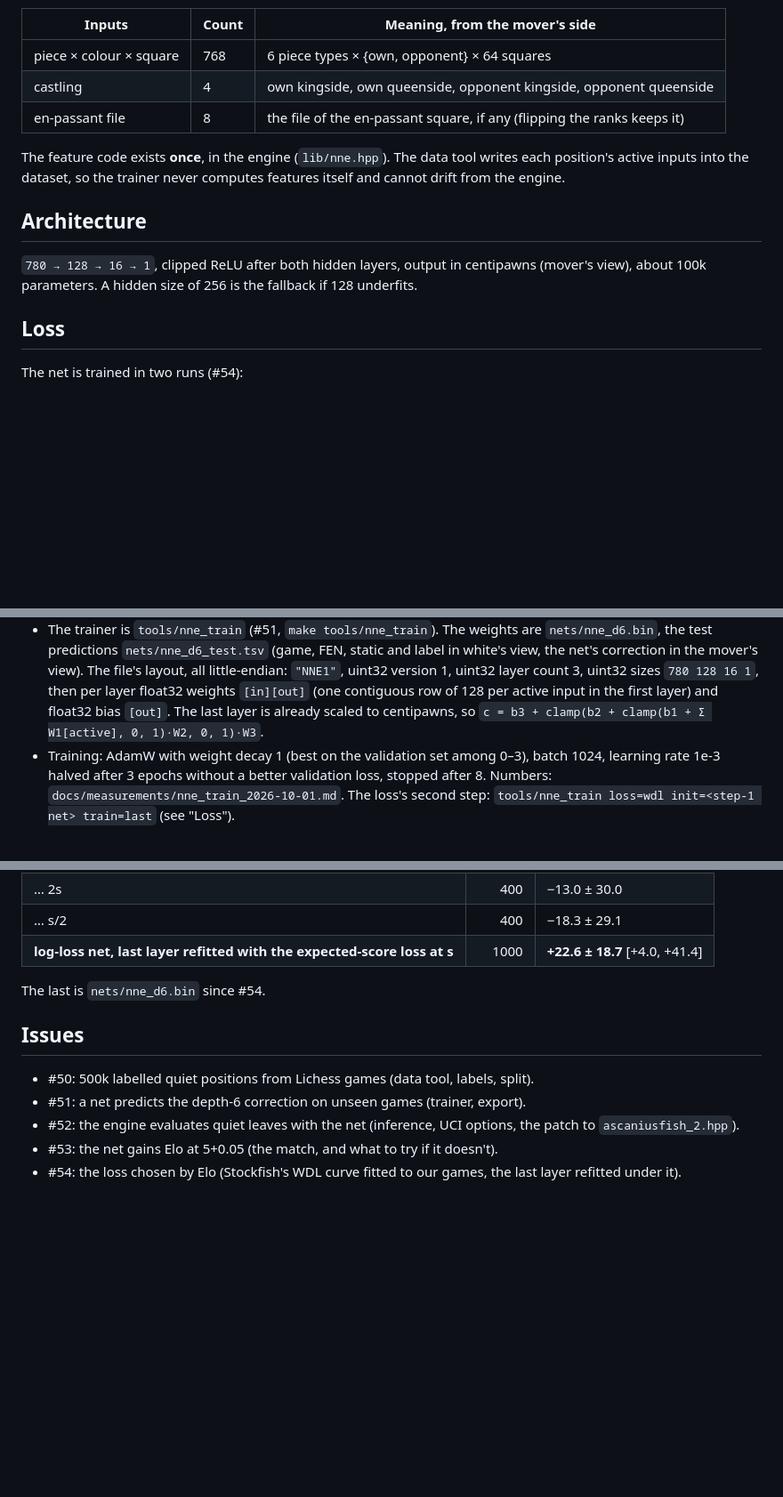
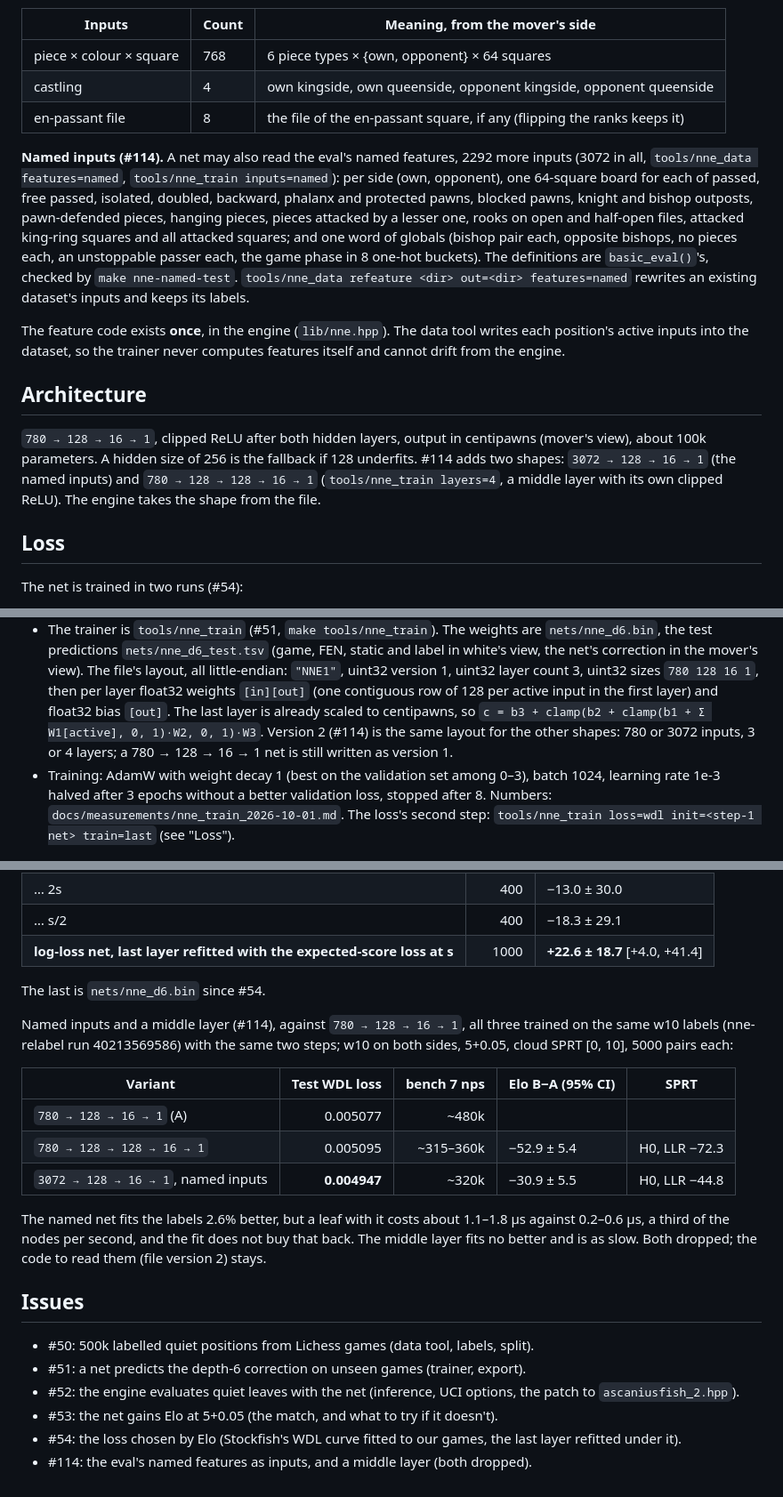
Before and after one commit to Ascanius3791/Ascaniusfish, a Markdown page: docs/NNE_DESIGN.md, 3 parts joined by grey strips. Shown at 89% size. GitHub-like rendering; blank space fills up the shorter version.

Commit message:
docs: #114's named inputs and middle layer, both dropped
Cloud SPRTs [0,10], 5000 pairs, w10 both sides, 5+0.05, against the
780-128-16-1 net on the same labels: 780-128-128-16-1 -52.9 +- 5.4 Elo
(LLR -72.3, H0), 3072-128-16-1 named -30.9 +- 5.5 (LLR -44.8, H0).

Co-Authored-By: Claude Opus 5.5 <noreply@anthropic.com>

```diff
--- a/docs/NNE_DESIGN.md
+++ b/docs/NNE_DESIGN.md
@@ -35,6 +35,18 @@ to move are then one kind of data, and the side to move needs no input.
 | castling | 4 | own kingside, own queenside, opponent kingside, opponent queenside |
 | en-passant file | 8 | the file of the en-passant square, if any (flipping the ranks keeps it) |
 
+**Named inputs (#114).** A net may also read the eval's named features, 2292 more
+inputs (3072 in all, `tools/nne_data features=named`, `tools/nne_train
+inputs=named`): per side (own, opponent), one 64-square board for each of
+passed, free passed, isolated, doubled, backward, phalanx and protected pawns,
+blocked pawns, knight and bishop outposts, pawn-defended pieces, hanging pieces,
+pieces attacked by a lesser one, rooks on open and half-open files, attacked
+king-ring squares and all attacked squares; and one word of globals (bishop
+pair each, opposite bishops, no pieces each, an unstoppable passer each, the
+game phase in 8 one-hot buckets). The definitions are `basic_eval()`'s, checked
+by `make nne-named-test`. `tools/nne_data refeature <dir> out=<dir>
+features=named` rewrites an existing dataset's inputs and keeps its labels.
+
 The feature code exists **once**, in the engine (`lib/nne.hpp`). The data tool
 writes each position's active inputs into the dataset, so the trainer never
 computes features itself and cannot drift from the engine.
@@ -43,7 +55,10 @@ computes features itself and cannot drift from the engine.
 
 `780 → 128 → 16 → 1`, clipped ReLU after both hidden layers, output in
 centipawns (mover's view), about 100k parameters. A hidden size of 256 is the
-fallback if 128 underfits.
+fallback if 128 underfits. #114 adds two shapes: `3072 → 128 → 16 → 1` (the
+named inputs) and `780 → 128 → 128 → 16 → 1` (`tools/nne_train layers=4`, a
+middle layer with its own clipped ReLU). The engine takes the shape from the
+file.
 
 ## Loss
 
@@ -117,7 +132,9 @@ test is used only for the reported numbers.
   count 3, uint32 sizes `780 128 16 1`, then per layer float32 weights
   `[in][out]` (one contiguous row of 128 per active input in the first layer)
   and float32 bias `[out]`. The last layer is already scaled to centipawns, so
-  `c = b3 + clamp(b2 + clamp(b1 + Σ W1[active], 0, 1)·W2, 0, 1)·W3`.
+  `c = b3 + clamp(b2 + clamp(b1 + Σ W1[active], 0, 1)·W2, 0, 1)·W3`. Version 2
+  (#114) is the same layout for the other shapes: 780 or 3072 inputs, 3 or 4
+  layers; a 780 → 128 → 16 → 1 net is still written as version 1.
 - Training: AdamW with weight decay 1 (best on the validation set among
   0–3), batch 1024, learning rate 1e-3 halved after 3 epochs without a better
   validation loss, stopped after 8. Numbers:
@@ -197,6 +217,21 @@ The loss (#54), against the log-loss net above, 5+0.05:
 
 The last is `nets/nne_d6.bin` since #54.
 
+Named inputs and a middle layer (#114), against `780 → 128 → 16 → 1`, all three
+trained on the same w10 labels (nne-relabel run 40213569586) with the same two
+steps; w10 on both sides, 5+0.05, cloud SPRT [0, 10], 5000 pairs each:
+
+| Variant | Test WDL loss | bench 7 nps | Elo B−A (95% CI) | SPRT |
+|---|---:|---:|---|---|
+| `780 → 128 → 16 → 1` (A) | 0.005077 | ~480k | | |
+| `780 → 128 → 128 → 16 → 1` | 0.005095 | ~315–360k | −52.9 ± 5.4 | H0, LLR −72.3 |
+| `3072 → 128 → 16 → 1`, named inputs | **0.004947** | ~320k | −30.9 ± 5.5 | H0, LLR −44.8 |
+
+The named net fits the labels 2.6% better, but a leaf with it costs about 1.1–1.8 µs
+against 0.2–0.6 µs, a third of the nodes per second, and the fit does not buy that
+back. The middle layer fits no better and is as slow. Both dropped; the code to
+read them (file version 2) stays.
+
 ## Issues
 
 - #50: 500k labelled quiet positions from Lichess games (data tool, labels, split).
@@ -206,3 +241,4 @@ The last is `nets/nne_d6.bin` since #54.
 - #53: the net gains Elo at 5+0.05 (the match, and what to try if it doesn't).
 - #54: the loss chosen by Elo (Stockfish's WDL curve fitted to our games,
   the last layer refitted under it).
+- #114: the eval's named features as inputs, and a middle layer (both dropped).
```
Also changed, not shown: other parts of docs/NNE_DESIGN.md (+3 -0 lines).
